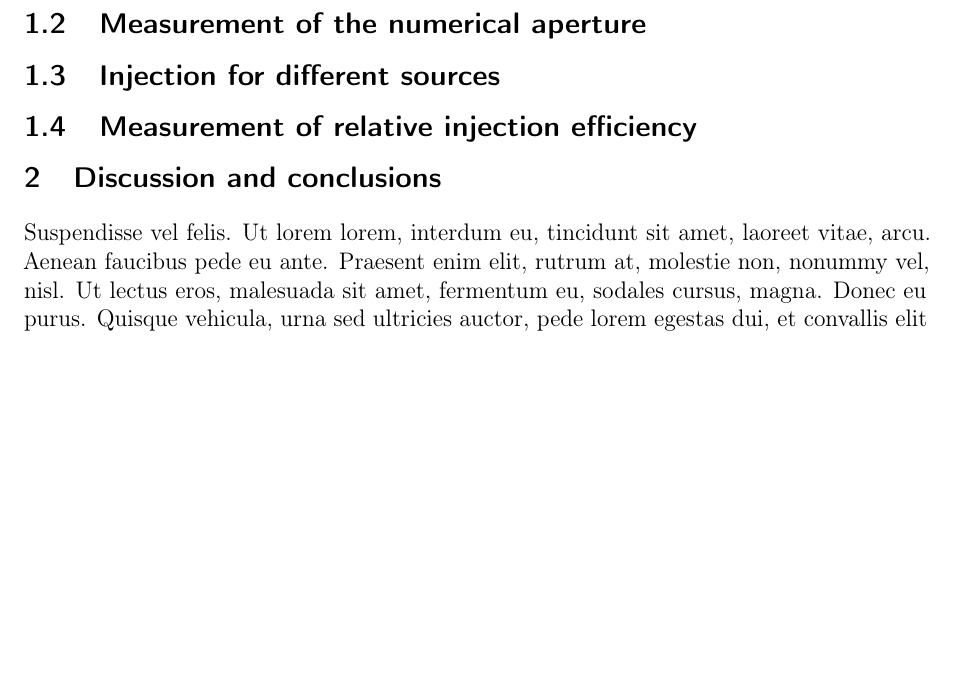
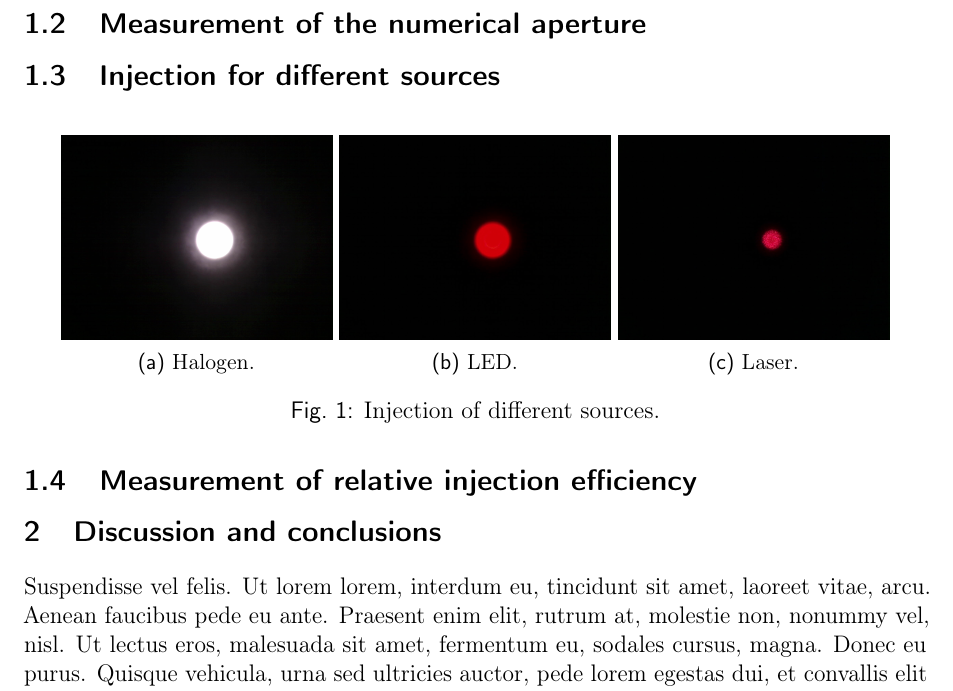
Before and after one commit to froj/optics-lab, a LaTeX document (MultimodeFibre/MultimodeFibre.tex): part of page 2 of 2, cut so that both start at the same text, the shorter picture padded with empty space. Compiled offline with pdfLaTeX.

Commit message:
images of injection of different sources

```diff
--- a/MultimodeFibre/MultimodeFibre.tex
+++ b/MultimodeFibre/MultimodeFibre.tex
@@ -33,6 +33,26 @@
 \subsection{Measurement of the numerical aperture}
 % distance error: 0.01mm
 \subsection{Injection for different sources}
+
+\begin{figure}[H]
+    \centering
+    \begin{subfigure}[b]{0.30\textwidth}
+        \includegraphics[width=\textwidth]{img/halogen-injection.jpg}
+        \caption{Halogen.}
+    \end{subfigure}
+    \begin{subfigure}[b]{0.30\textwidth}
+        \includegraphics[width=\textwidth]{img/efficiency-45mm.jpg}
+        \caption{LED.}
+    \end{subfigure}
+    \begin{subfigure}[b]{0.30\textwidth}
+        \includegraphics[width=\textwidth]{img/laser-injection.jpg}
+        \caption{Laser.}
+    \end{subfigure}
+    \caption{Injection of different sources.}
+\label{fig:sources_injection}
+
+
+\end{figure}
 \subsection{Measurement of relative injection efficiency}
 
 \section{Discussion and conclusions}
```
Also changed, not shown: MultimodeFibre/img/efficiency-45mm.jpg (added), MultimodeFibre/img/halogen-injection.jpg (added), MultimodeFibre/img/laser-injection.jpg (added).
